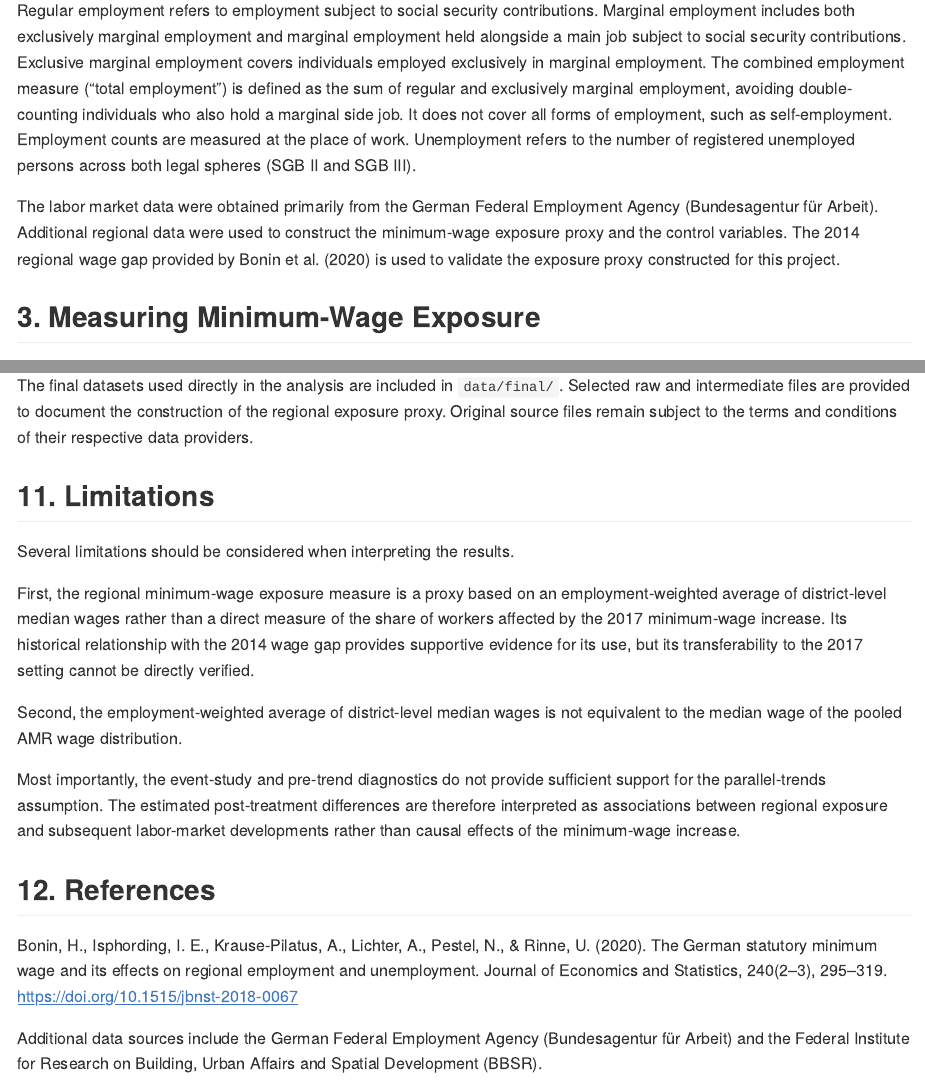
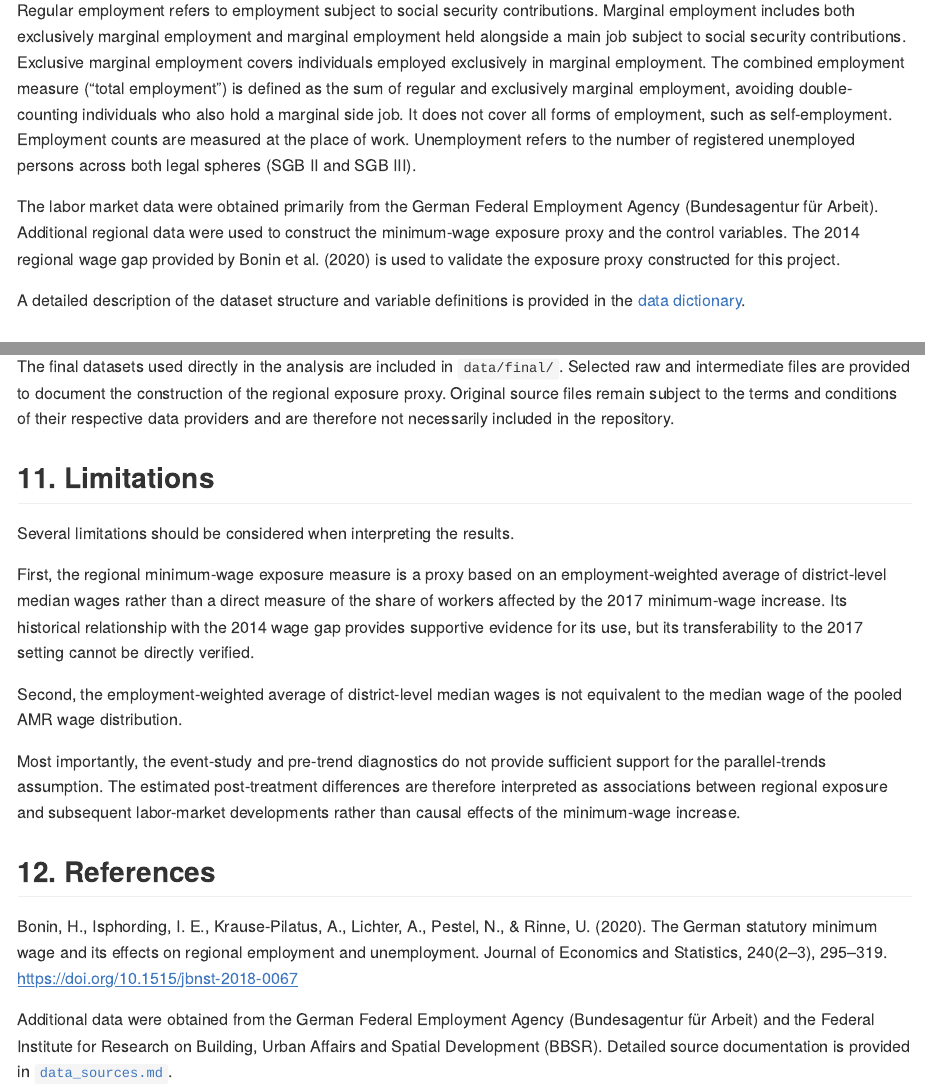
Before and after one commit to dorian-kenfack/german-minimum-wage-2017, an R Markdown document (README.Rmd): the page in a window 1100 px wide, from 550 px down, and a second part further down, joined at a grey line. Rendered offline with R 4.5, knitr and Pandoc, with nearby package versions.

Commit message:
Update README.Rmd

```diff
--- a/README.Rmd
+++ b/README.Rmd
@@ -23,6 +23,9 @@ Regular employment refers to employment subject to social security contributions
 registered unemployed persons across both legal spheres (SGB II and SGB III).
 
 The labor market data were obtained primarily from the German Federal Employment Agency (Bundesagentur für Arbeit). Additional regional data were used to construct the minimum-wage exposure proxy and the control variables. The 2014 regional wage gap provided by Bonin et al. (2020) is used to validate the exposure proxy constructed for this project.
+
+A detailed description of the dataset structure and variable definitions is provided in the
+[data dictionary](data_dictionary.md).
 
 ## 3. Measuring Minimum-Wage Exposure
 
@@ -286,7 +289,7 @@ The analysis combines regional labor-market, wage, population, sectoral, and geo
 A detailed overview of the datasets, providers, time periods, intended use, and original source links is provided in
 [`data_sources.md`](data_sources.md).
 
-The final datasets used directly in the analysis are included in `data/final/`. Selected raw and intermediate files are provided to document the construction of the regional exposure proxy. Original source files remain subject to the terms and conditions of their respective data providers.
+The final datasets used directly in the analysis are included in `data/final/`. Selected raw and intermediate files are provided to document the construction of the regional exposure proxy. Original source files remain subject to the terms and conditions of their respective data providers and are therefore not necessarily included in the repository.
 
 ## 11. Limitations
 
@@ -303,4 +306,5 @@ Most importantly, the event-study and pre-trend diagnostics do not provide suffi
 Bonin, H., Isphording, I. E., Krause-Pilatus, A., Lichter, A., Pestel, N., & Rinne, U. (2020). The German statutory minimum wage and its effects on regional employment and unemployment. Journal of Economics
 and Statistics, 240(2–3), 295–319. [[https://doi.org/10.1515/jbnst-2018-0067]{.underline}](https://doi.org/10.1515/jbnst-2018-0067)
 
-Additional data sources include the German Federal Employment Agency (Bundesagentur für Arbeit) and the Federal Institute for Research on Building, Urban Affairs and Spatial Development (BBSR).
+Additional data were obtained from the German Federal Employment Agency (Bundesagentur für Arbeit) and the Federal Institute for Research on Building, Urban Affairs and Spatial Development (BBSR). Detailed source documentation is
+provided in [`data_sources.md`](data_sources.md).
```
